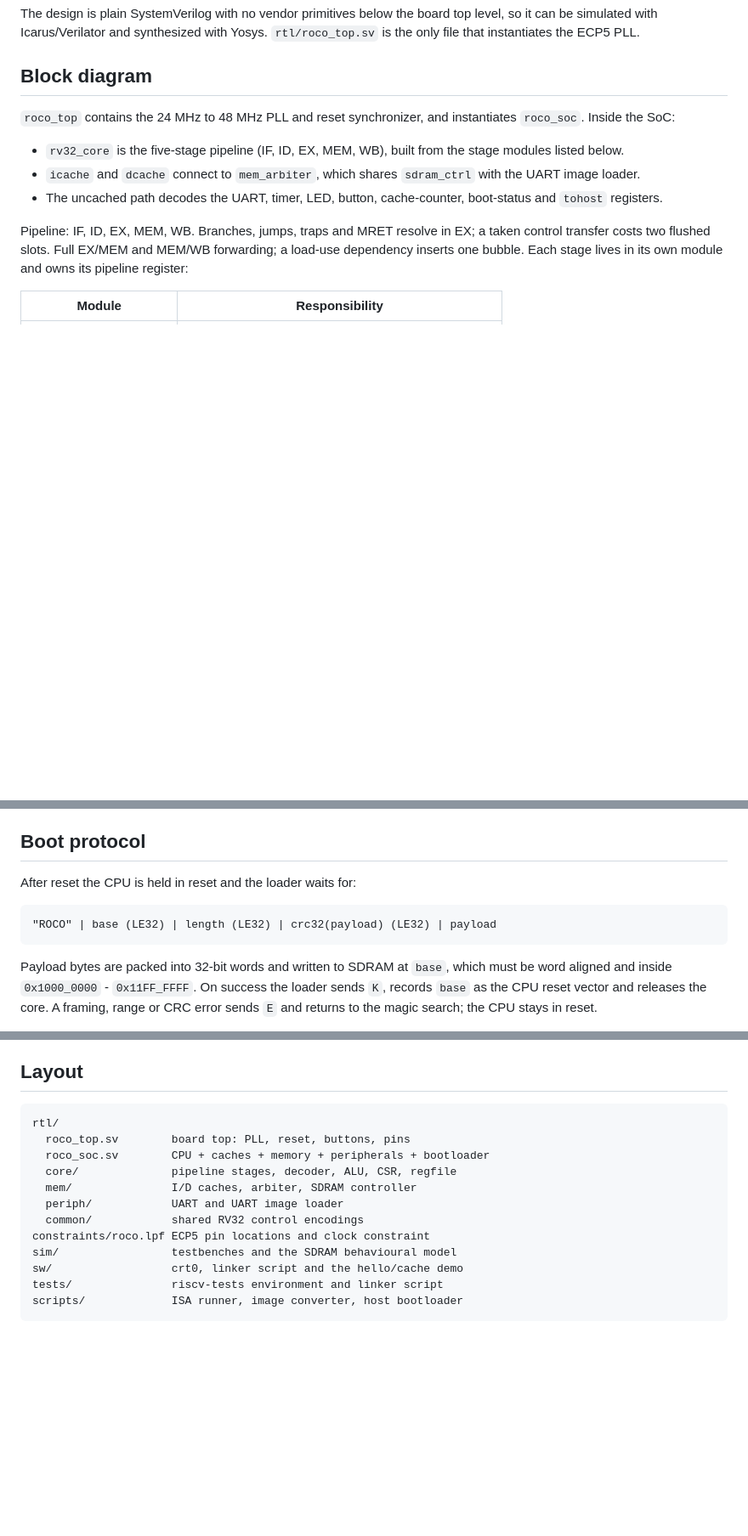
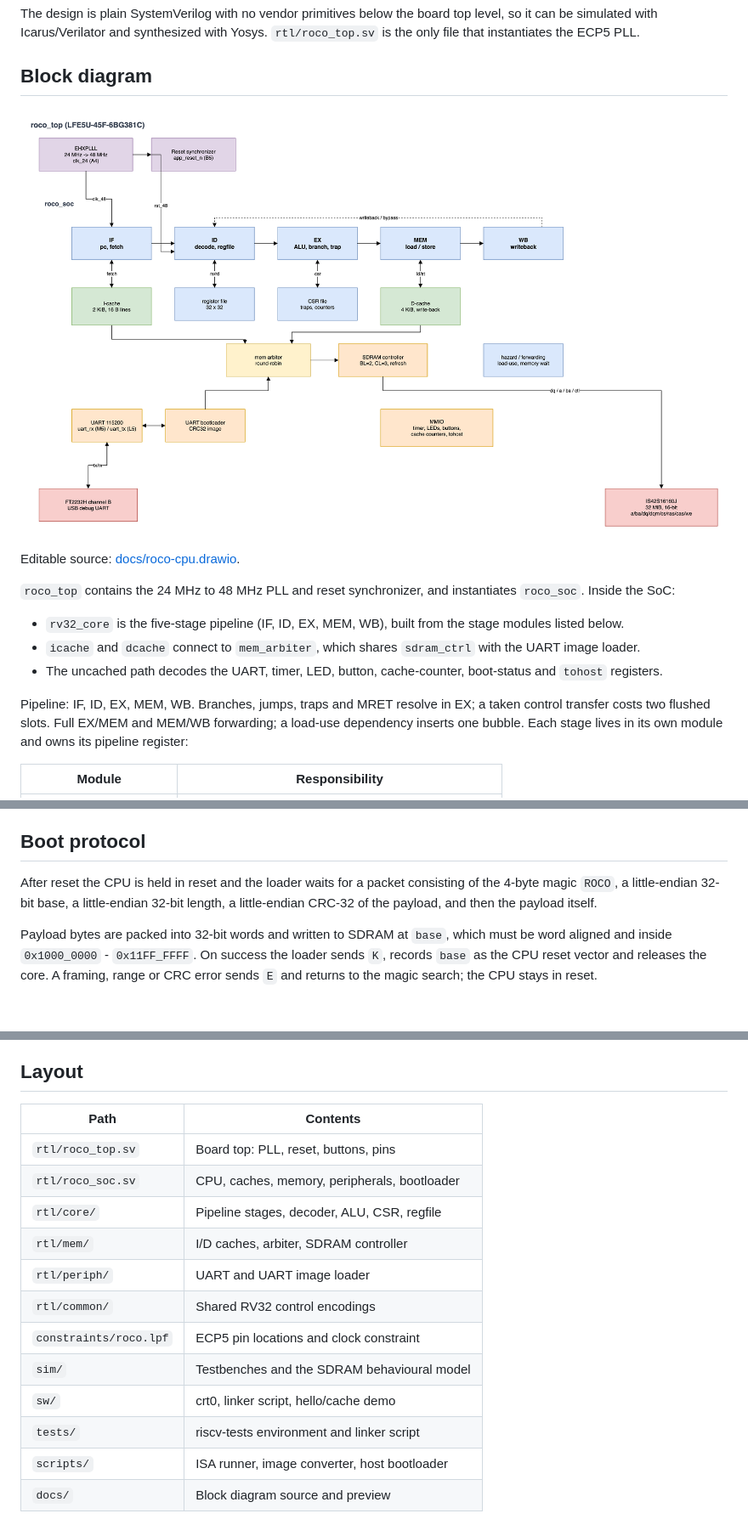
Before and after one commit to ronakpjain/roco, a Markdown page: cpu/README.md, 3 parts joined by grey strips. Shown at 85% size. Drawn GitHub-style; pictures changed too: cpu/docs/roco-cpu.png (added); blank space fills up the shorter version.

Commit message:
docs(cpu): add an editable architecture diagram and preview

````diff
--- a/cpu/README.md
+++ b/cpu/README.md
@@ -11,6 +11,10 @@ synthesized with Yosys. `rtl/roco_top.sv` is the only file that
 instantiates the ECP5 PLL.
 
 ## Block diagram
+
+![roco CPU block diagram](docs/roco-cpu.png)
+
+Editable source: [docs/roco-cpu.drawio](docs/roco-cpu.drawio).
 
 `roco_top` contains the 24 MHz to 48 MHz PLL and reset synchronizer, and
 instantiates `roco_soc`. Inside the SoC:
@@ -101,11 +105,10 @@ traps through `mtvec`. Programs must be linked at `0x1000_0000`.
 
 ## Boot protocol
 
-After reset the CPU is held in reset and the loader waits for:
-
-```text
-"ROCO" | base (LE32) | length (LE32) | crc32(payload) (LE32) | payload
-```
+After reset the CPU is held in reset and the loader waits for a packet
+consisting of the 4-byte magic `ROCO`, a little-endian 32-bit base, a
+little-endian 32-bit length, a little-endian CRC-32 of the payload, and
+then the payload itself.
 
 Payload bytes are packed into 32-bit words and written to SDRAM at
 `base`, which must be word aligned and inside `0x1000_0000` -
@@ -183,17 +186,17 @@ remain bring-up checks, as noted in `pcb/docs/rev-a-design.md`.
 
 ## Layout
 
-```text
-rtl/
-  roco_top.sv        board top: PLL, reset, buttons, pins
-  roco_soc.sv        CPU + caches + memory + peripherals + bootloader
-  core/              pipeline stages, decoder, ALU, CSR, regfile
-  mem/               I/D caches, arbiter, SDRAM controller
-  periph/            UART and UART image loader
-  common/            shared RV32 control encodings
-constraints/roco.lpf ECP5 pin locations and clock constraint
-sim/                 testbenches and the SDRAM behavioural model
-sw/                  crt0, linker script and the hello/cache demo
-tests/               riscv-tests environment and linker script
-scripts/             ISA runner, image converter, host bootloader
-```
+| Path | Contents |
+|---|---|
+| `rtl/roco_top.sv` | Board top: PLL, reset, buttons, pins |
+| `rtl/roco_soc.sv` | CPU, caches, memory, peripherals, bootloader |
+| `rtl/core/` | Pipeline stages, decoder, ALU, CSR, regfile |
+| `rtl/mem/` | I/D caches, arbiter, SDRAM controller |
+| `rtl/periph/` | UART and UART image loader |
+| `rtl/common/` | Shared RV32 control encodings |
+| `constraints/roco.lpf` | ECP5 pin locations and clock constraint |
+| `sim/` | Testbenches and the SDRAM behavioural model |
+| `sw/` | crt0, linker script, hello/cache demo |
+| `tests/` | riscv-tests environment and linker script |
+| `scripts/` | ISA runner, image converter, host bootloader |
+| `docs/` | Block diagram source and preview |
````
Also changed, not shown: 1 other file.
